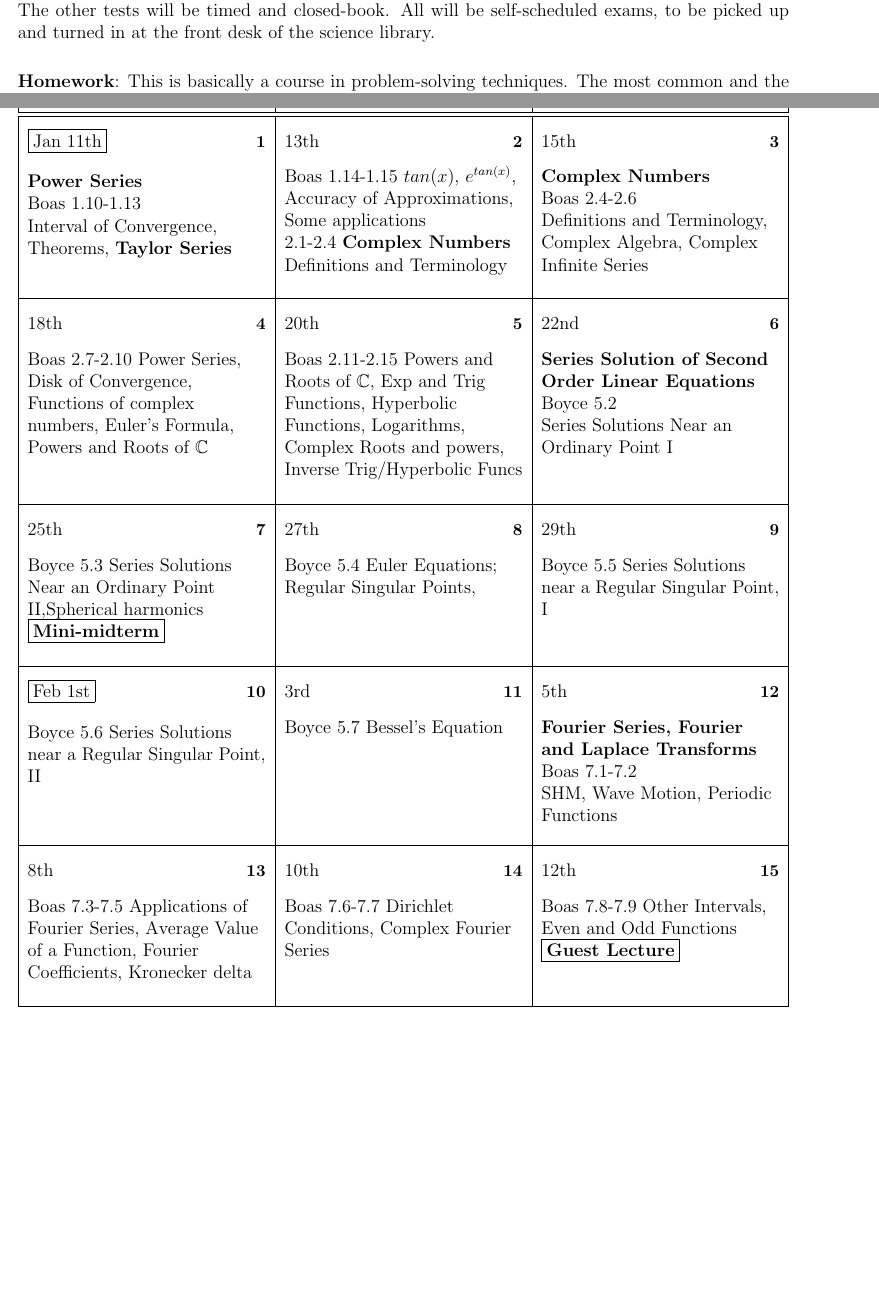
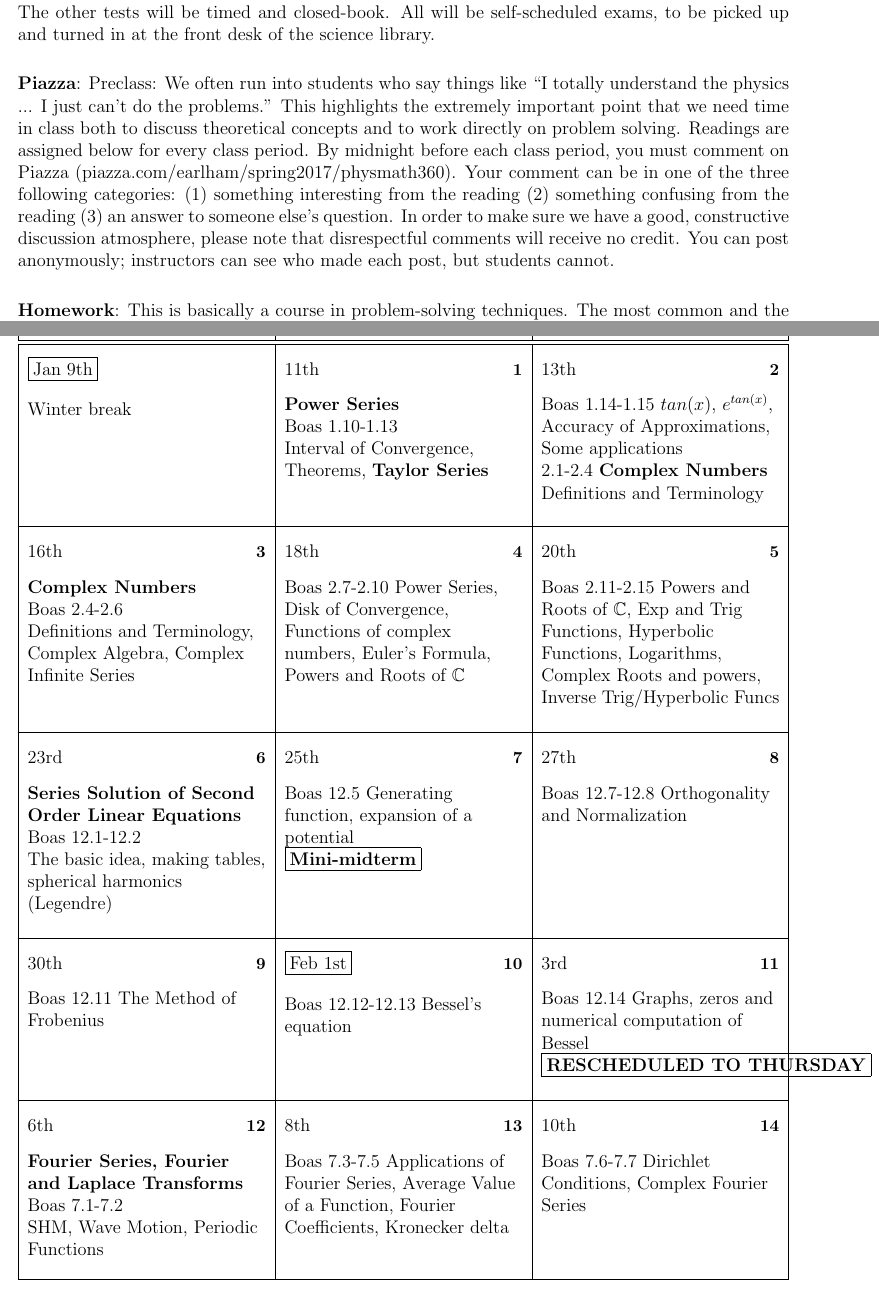
Before and after one commit to mglerner/MathematicalPhysics, a LaTeX document (SyllabusAndFirstDay/360Syllabus.tex): two parts of pages 3 and 5 of 7 before the commit and two parts of pages 3 and 6 of 8 after it, joined at a grey line, cut so that both start at the same text, the shorter picture padded with empty space. Compiled offline with pdfLaTeX.

Commit message:
new year, new syllabus

```diff
--- a/SyllabusAndFirstDay/360Syllabus.tex
+++ b/SyllabusAndFirstDay/360Syllabus.tex
@@ -194,6 +195,22 @@ It is very important that students study the appropriate text assignments before
 \noindent\textbf{Tests}: There will be three midterms and a final. The mini-midterm will be open-book and untimed. The other tests will be timed and closed-book. All will be self-scheduled exams, to be picked up and turned in at the front desk of the science library.
 
 \vskip.25in
+\noindent\textbf{Piazza}: Preclass: We often run into students who say
+things like ``I totally understand the physics ... I just can’t do the
+problems.'' This highlights the extremely important point that we need
+time in class both to discuss theoretical concepts and to work
+directly on problem solving. Readings are assigned below for every
+class period. By midnight before each class period, you must comment
+on Piazza (piazza.com/earlham/spring2017/physmath360). Your comment can be
+in one of the three following categories: (1) something interesting
+from the reading (2) something confusing from the reading (3) an
+answer to someone else’s question. In order to make sure we have a
+good, constructive discussion atmosphere, please note that
+disrespectful comments will receive no credit. You can post
+anonymously; instructors can see who made each post, but students
+cannot.
+
+\vskip.25in
 \noindent\textbf{Homework}: This is basically a course in
 problem-solving techniques.  The most common and the most damaging
 mistake a student can make in such a course is to yield to the
@@ -286,9 +292,3 @@ at that point. Examples might include
 \caltextnext{\textbf{Complex Numbers} \\ Boas 2.4-2.6 \\ Definitions
   and Terminology, Complex Algebra, Complex Infinite Series} % -1
 \caltextnext{Boas 2.7-2.10 Power Series, Disk of Convergence, Functions of complex numbers, Euler's Formula, Powers and Roots of $\CC$}
-\caltextnext{Boas 2.11-2.15 Powers and Roots of $\CC$, Exp and Trig Functions, Hyperbolic Functions, Logarithms, Complex Roots and powers, Inverse Trig/Hyperbolic Funcs}
-\caltextnext{\textbf{Series Solution of Second Order Linear Equations} \\ Boyce 5.2 \\ Series Solutions Near an Ordinary Point I} % -1
-\caltextnext{Boyce 5.3 Series
-  Solutions Near an Ordinary Point II,Spherical harmonics}
-% Kyle: CMB for spherical harmonics. Also multipole, need up to 10k sometimes!
-\caltextnext{Boyce 5.4 Euler Equations; Regular Singular Points,}
@@ -297,0 +305 @@ at that point. Examples might include
+\caltextnext{\textbf{Series Solution of Second Order Linear Equations}  \\ Boas 12.1-12.2 \\ The basic idea, making tables, spherical  harmonics (Legendre)}
@@ -338,27 +366,24 @@ Boas 8.8-8.9 Laplace Transforms} % +1 also Boyce Ch. 6
 \caltextnext{\textbf{Project workday}}
 \caltextnext{Boas 13.9 Integral Transform Solutions of PDEs}
 %\caltextnext{Boas 13.10 Misc. PDE problems}
-%\caltextnext{\textbf{Numerical Integration} \\ MGLNotes \\ Numerical Integration with Euler, Verlet and Runge-Kutta} % see Julie Mitchel, 8.5, BJL Chapters.
-%\caltextnext{MGLNotes code for integrators, special cases and series approximations}
-%\caltextnext{MGLNotes Symplectic Integration and code examples} % http://doswa.com/2009/01/02/fourth-order-runge-kutta-numerical-integration.html
-%%\caltextnext{\textbf{Noether's Theorem} \\ MGLNotes \\ Variational principles and Euler's Equation I}
-%%\caltextnext{MGLNotes Variational principles and Euler's Equation II}
-%%\caltextnext{MGLNotes General variation of a functional and canonical form of Euler's Equations}
-%%\caltextnext{MGLNotes Noether's Theorem and Conservation Laws I}
-%%\caltextnext{MGLNotes Noether's Theorem and Conservation Laws II}
-\caltextnext{Noether's Theorem or class choice! 5 days.}
-\caltextnext{}
-\caltextnext{}
-\caltextnext{}
-\caltextnext{}
+\caltextnext{\textbf{Numerical Integration} \\ MGLNotes \\ Numerical Integration with Euler, Verlet and Runge-Kutta} % see Julie Mitchel, 8.5, BJL Chapters.
+\caltextnext{MGLNotes code for integrators, special cases and series approximations}
+\caltextnext{MGLNotes Symplectic Integration and code examples} % http://doswa.com/2009/01/02/fourth-order-runge-kutta-numerical-integration.html
+%\caltextnext{\textbf{Noether's Theorem} \\ MGLNotes \\ Variational principles and Euler's Equation I}
+%\caltextnext{MGLNotes Variational principles and Euler's Equation II}
+%\caltextnext{MGLNotes General variation of a functional and canonical form of Euler's Equations}
+%\caltextnext{MGLNotes Noether's Theorem and Conservation Laws I}
+%\caltextnext{MGLNotes Noether's Theorem and Conservation Laws II}
 %\caltextnext{Numerical Integration and/or Student Choice and/or catch up to syllabus}
 %\caltextnext{Numerical Integration and/or Student Choice and/or catch up to syllabus}
 \caltextnext{Independent project presentations}
 
 % Things that are missing
 % FFT one day
+\caltexton{11}{\framebox{\textbf{RESCHEDULED TO THURSDAY}}}
 \caltexton{15}{\framebox{\textbf{Guest Lecture}}}
 \caltexton{16}{\framebox{\textbf{Guest Lecture}}}
+
 \caltexton{7}{\framebox{\textbf{Mini-midterm}}}
 \caltexton{21}{\framebox{\textbf{Midterm 1}}}
 \caltexton{35}{\framebox{\textbf{Midterm 2}}}
@@ -367,34 +392,39 @@ Boas 8.8-8.9 Laplace Transforms} % +1 also Boyce Ch. 6
 \caltexton{33}{\framebox{\textbf{Project draft 1}}}
 \caltexton{39}{\framebox{\textbf{Project draft 2}}}
 % Holidays
-\Holiday{1/11/2016}{Winter break}
-\Holiday{1/12/2016}{Winter break}
-\Holiday{2/18/2016}{\textit{Early Semester Break\\yay!}}
-\Holiday{2/19/2016}{\textit{Early Semester Break\\yay!}}
-\Holiday{2/20/2016}{\textit{Early Semester Break\\yay!}}
-\Holiday{2/21/2016}{\textit{Early Semester Break\\yay!}}
 
-\Holiday{3/12/2016}{\textit {Spring Break}}
-\Holiday{3/13/2016}{\textit {Spring Break}}
-\Holiday{3/14/2016}{\textit {Spring Break}}
-\Holiday{3/15/2016}{\textit {Spring Break}}
-\Holiday{3/16/2016}{\textit {Spring Break}}
-\Holiday{3/17/2016}{\textit {Spring Break}}
-\Holiday{3/18/2016}{\textit {Spring Break}}
-\Holiday{3/19/2016}{\textit {Spring Break}}
-\Holiday{3/20/2016}{\textit {Spring Break}}
+\Holiday{1/9/2017}{Winter break}
+\Holiday{1/10/2017}{Winter break}
+\Holiday{2/23/2017}{\textit{Early Semester Break\\yay!}}
+\Holiday{2/24/2017}{\textit{Early Semester Break\\yay!}}
+\Holiday{2/25/2017}{\textit{Early Semester Break\\yay!}}
+\Holiday{2/26/2017}{\textit{Early Semester Break\\yay!}}
 
-\Holiday{4/30/2016}{Reading Day}
-\Holiday{5/1/2016}{Reading Day}
-\Holiday{5/2/2016}{Finals: comprehensive but with emphasis on
+\Holiday{3/18/2017}{\textit {Spring Break}}
+\Holiday{3/19/2017}{\textit {Spring Break}}
+\Holiday{3/20/2017}{\textit {Spring Break}}
+\Holiday{3/21/2017}{\textit {Spring Break}}
+\Holiday{3/22/2017}{\textit {Spring Break}}
+\Holiday{3/23/2017}{\textit {Spring Break}}
+\Holiday{3/24/2017}{\textit {Spring Break}}
+\Holiday{3/25/2017}{\textit {Spring Break}}
+\Holiday{3/26/2017}{\textit {Spring Break}}
+
+\Holiday{4/18/2017}{\textit{Campuswide EPIC Expo}}
+\Holiday{4/19/2017}{\textit{Campuswide EPIC Expo}}
+
+\Holiday{4/29/2017}{Reading Day}
+\Holiday{4/30/2017}{Reading Day}
+\Holiday{5/1/2017}{Finals: comprehensive but with emphasis on
   later topics}
-\Holiday{5/3/2016}{Reading Day}
-\Holiday{5/4/2016}{Finals}
-\Holiday{5/5/2016}{Finals}
+\Holiday{5/2/2017}{Reading Day}
+\Holiday{5/3/2017}{Finals}
+\Holiday{5/4/2017}{Finals}
+\Holiday{5/5/2017}{College Housing closes (except for graduating seniors)}
 % ... and so on
 
-\caltext{4/1/2016}{\framebox{Last day to drop}}
-\caltext{4/29/2016}{\framebox{Last class}}
+\caltext{3/30/2017}{\framebox{\bf{Last day to drop}}}
+\caltext{4/29/2017}{\framebox{\bf{Last day}}}
 
 
 %\newcounter{quiznumber}
```
Also changed, not shown: SyllabusAndFirstDay/360Syllabus.pdf, SyllabusAndFirstDay/360Syllabus.tex (87 more changed lines).
